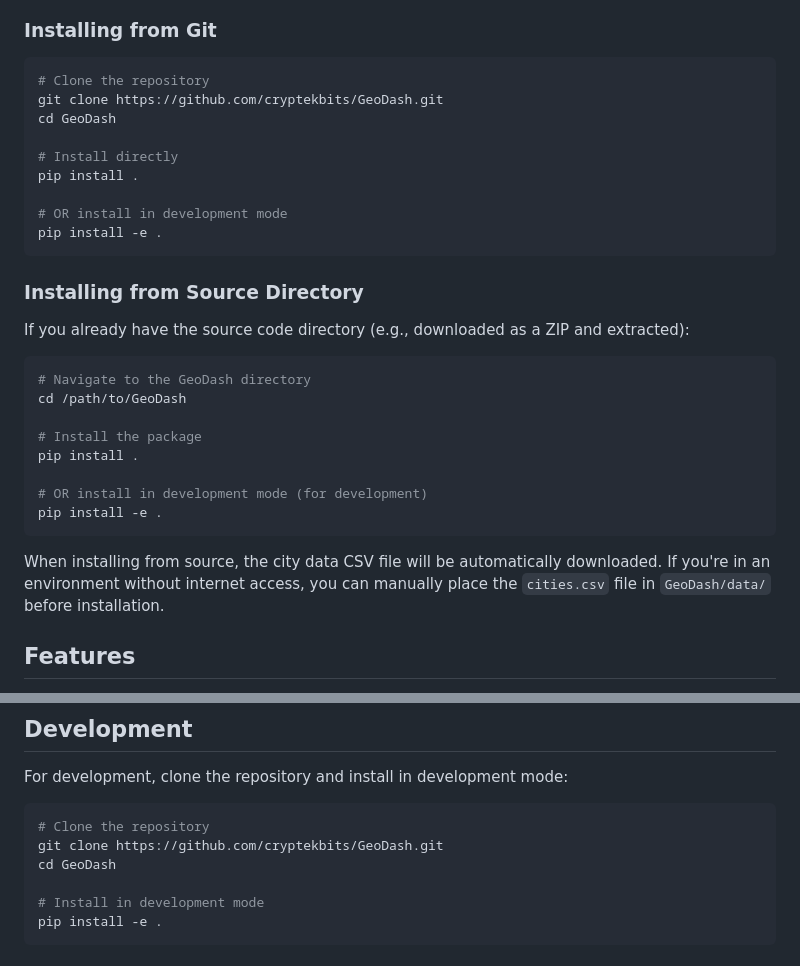
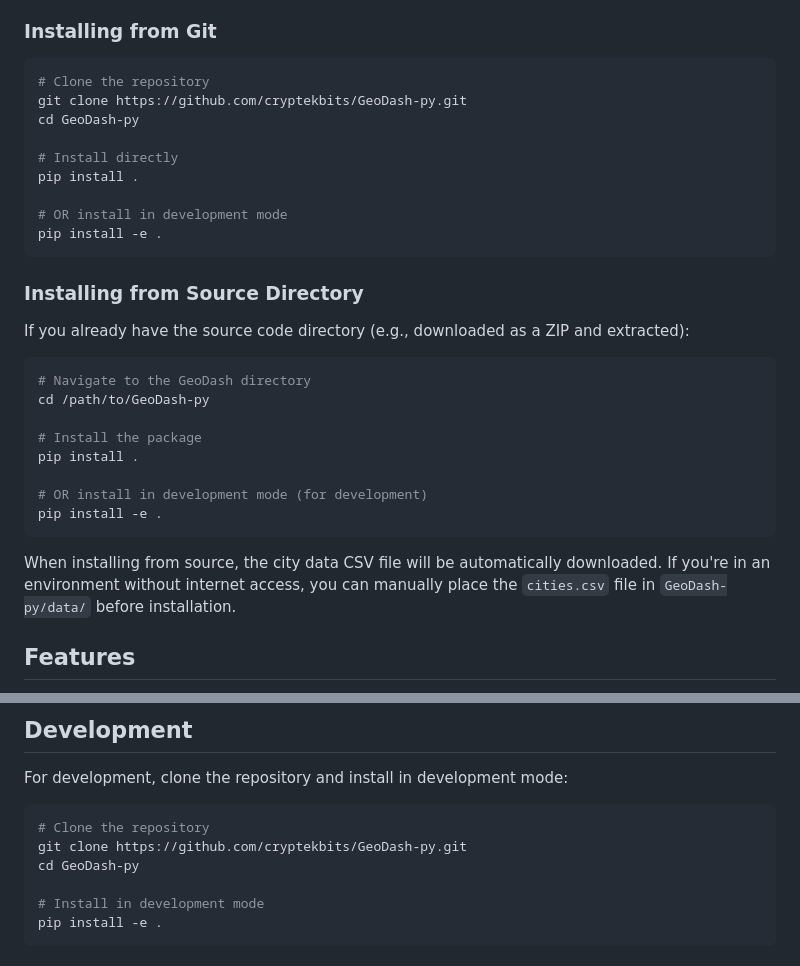
Before and after one commit to cryptekbits/GeoDash, a Markdown page: README.md, 2 parts joined by grey strips. Rendered like a GitHub page.

Commit message:
fix(docs): update clone instructions and paths in README

````diff
--- a/README.md
+++ b/README.md
@@ -17,8 +17,8 @@ pip install GeoDash
 
 ```bash
 # Clone the repository
-git clone https://github.com/cryptekbits/GeoDash.git
-cd GeoDash
+git clone https://github.com/cryptekbits/GeoDash-py.git
+cd GeoDash-py
 
 # Install directly
 pip install .
@@ -33,7 +33,7 @@ If you already have the source code directory (e.g., downloaded as a ZIP and ext
 
 ```bash
 # Navigate to the GeoDash directory
-cd /path/to/GeoDash
+cd /path/to/GeoDash-py
 
 # Install the package
 pip install .
@@ -42,7 +42,7 @@ pip install .
 pip install -e .
 ```
 
-When installing from source, the city data CSV file will be automatically downloaded. If you're in an environment without internet access, you can manually place the `cities.csv` file in `GeoDash/data/` before installation.
+When installing from source, the city data CSV file will be automatically downloaded. If you're in an environment without internet access, you can manually place the `cities.csv` file in `GeoDash-py/data/` before installation.
 
 ## Features
 
@@ -458,8 +458,8 @@ For development, clone the repository and install in development mode:
 
 ```bash
 # Clone the repository
-git clone https://github.com/cryptekbits/GeoDash.git
-cd GeoDash
+git clone https://github.com/cryptekbits/GeoDash-py.git
+cd GeoDash-py
 
 # Install in development mode
 pip install -e .
````
